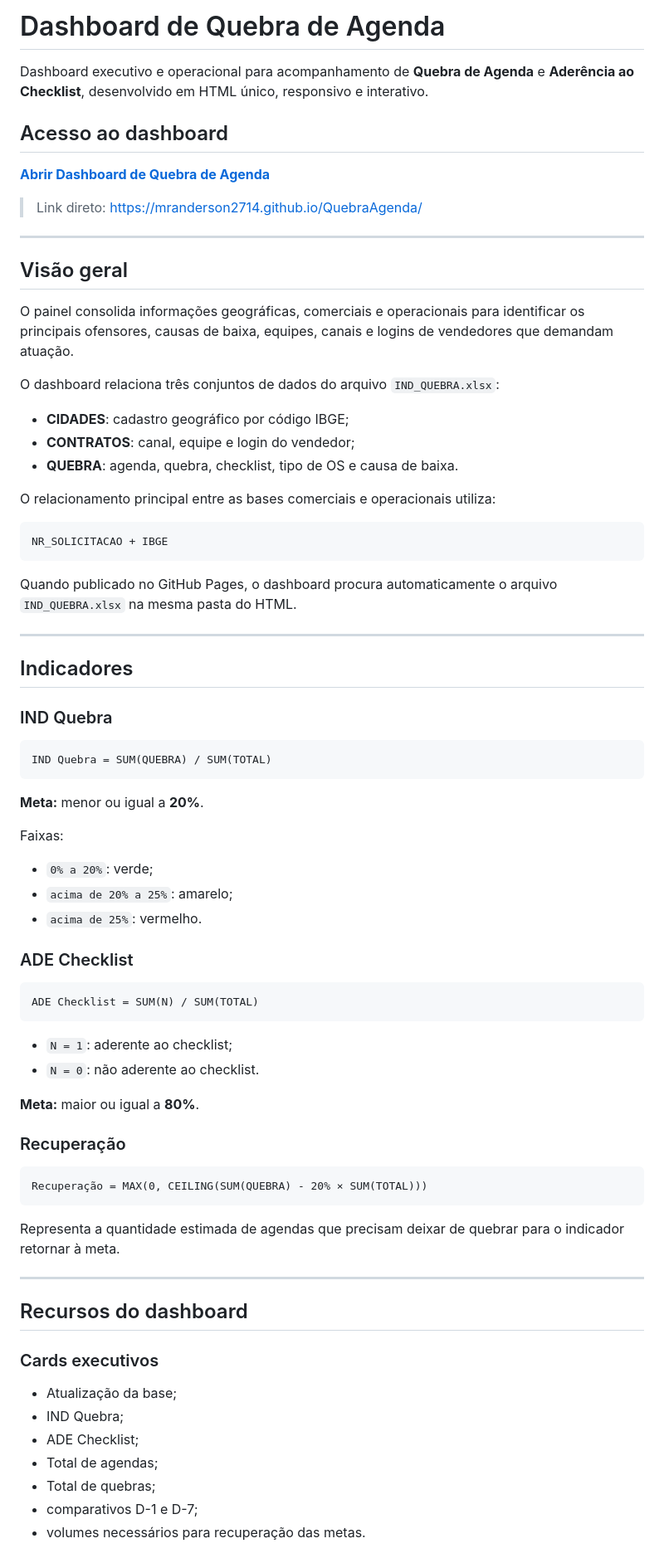
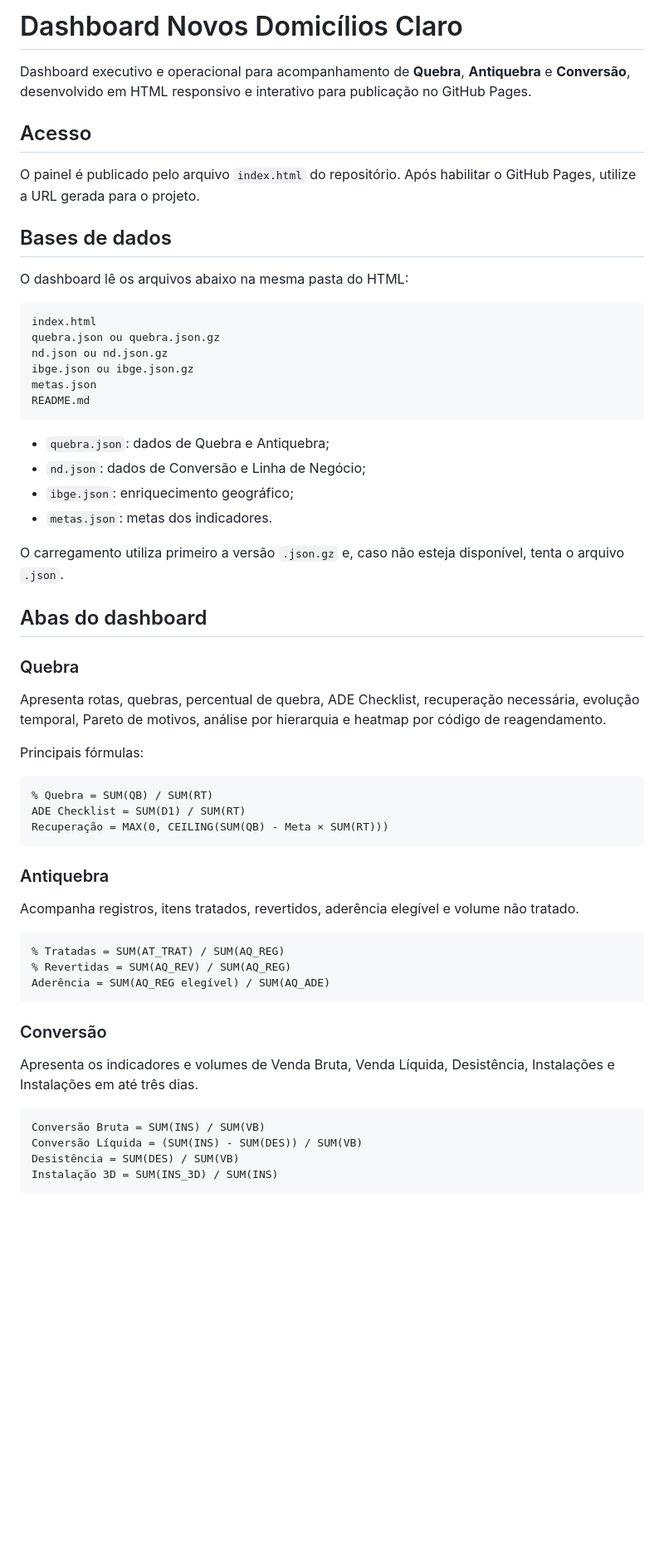
Before and after one commit to MrAnderson2714/QuebraAgenda, a Markdown page: README.md, the part around one of its changes. Shown at 83% size. Drawn GitHub-style; blank space fills up the shorter version.

````diff
--- a/README.md
+++ b/README.md
@@ -1,81 +1,62 @@
-# Dashboard de Quebra de Agenda
+# Dashboard Novos Domicílios Claro
 
-Dashboard executivo e operacional para acompanhamento de **Quebra de Agenda** e **Aderência ao Checklist**, desenvolvido em HTML único, responsivo e interativo.
+Dashboard executivo e operacional para acompanhamento de **Quebra**, **Antiquebra** e **Conversão**, desenvolvido em HTML responsivo e interativo para publicação no GitHub Pages.
 
-## Acesso ao dashboard
+## Acesso
 
-[**Abrir Dashboard de Quebra de Agenda**](https://mranderson2714.github.io/QuebraAgenda/)
+O painel é publicado pelo arquivo `index.html` do repositório. Após habilitar o GitHub Pages, utilize a URL gerada para o projeto.
 
-> Link direto: https://mranderson2714.github.io/QuebraAgenda/
+## Bases de dados
 
----
-
-## Visão geral
-
-O painel consolida informações geográficas, comerciais e operacionais para identificar os principais ofensores, causas de baixa, equipes, canais e logins de vendedores que demandam atuação.
-
-O dashboard relaciona três conjuntos de dados do arquivo `IND_QUEBRA.xlsx`:
-
-- **CIDADES**: cadastro geográfico por código IBGE;
-- **CONTRATOS**: canal, equipe e login do vendedor;
-- **QUEBRA**: agenda, quebra, checklist, tipo de OS e causa de baixa.
-
-O relacionamento principal entre as bases comerciais e operacionais utiliza:
+O dashboard lê os arquivos abaixo na mesma pasta do HTML:
 
 ```text
-NR_SOLICITACAO + IBGE
+index.html
+quebra.json ou quebra.json.gz
+nd.json ou nd.json.gz
+ibge.json ou ibge.json.gz
+metas.json
+README.md
 ```
 
-Quando publicado no GitHub Pages, o dashboard procura automaticamente o arquivo `IND_QUEBRA.xlsx` na mesma pasta do HTML.
+- `quebra.json`: dados de Quebra e Antiquebra;
+- `nd.json`: dados de Conversão e Linha de Negócio;
+- `ibge.json`: enriquecimento geográfico;
+- `metas.json`: metas dos indicadores.
 
----
+O carregamento utiliza primeiro a versão `.json.gz` e, caso não esteja disponível, tenta o arquivo `.json`.
 
-## Indicadores
+## Abas do dashboard
 
-### IND Quebra
+### Quebra
+
+Apresenta rotas, quebras, percentual de quebra, ADE Checklist, recuperação necessária, evolução temporal, Pareto de motivos, análise por hierarquia e heatmap por código de reagendamento.
+
+Principais fórmulas:
 
 ```text
-IND Quebra = SUM(QUEBRA) / SUM(TOTAL)
+% Quebra = SUM(QB) / SUM(RT)
+ADE Checklist = SUM(D1) / SUM(RT)
+Recuperação = MAX(0, CEILING(SUM(QB) - Meta × SUM(RT)))
 ```
 
-**Meta:** menor ou igual a **20%**.
+### Antiquebra
 
-Faixas:
-
-- `0% a 20%`: verde;
-- `acima de 20% a 25%`: amarelo;
-- `acima de 25%`: vermelho.
-
-### ADE Checklist
+Acompanha registros, itens tratados, revertidos, aderência elegível e volume não tratado.
 
 ```text
-ADE Checklist = SUM(N) / SUM(TOTAL)
+% Tratadas = SUM(AT_TRAT) / SUM(AQ_REG)
+% Revertidas = SUM(AQ_REV) / SUM(AQ_REG)
+Aderência = SUM(AQ_REG elegível) / SUM(AQ_ADE)
 ```
 
-- `N = 1`: aderente ao checklist;
-- `N = 0`: não aderente ao checklist.
+### Conversão
 
-**Meta:** maior ou igual a **80%**.
-
-### Recuperação
+Apresenta os indicadores e volumes de Venda Bruta, Venda Líquida, Desistência, Instalações e Instalações em até três dias.
 
 ```text
-Recuperação = MAX(0, CEILING(SUM(QUEBRA) - 20% × SUM(TOTAL)))
+Conversão Bruta = SUM(INS) / SUM(VB)
+Conversão Líquida = (SUM(INS) - SUM(DES)) / SUM(VB)
+Desistência = SUM(DES) / SUM(VB)
+Instalação 3D = SUM(INS_3D) / SUM(INS)
 ```
-
-Representa a quantidade estimada de agendas que precisam deixar de quebrar para o indicador retornar à meta.
-
----
-
-## Recursos do dashboard
-
-### Cards executivos
-
-- Atualização da base;
-- IND Quebra;
-- ADE Checklist;
-- Total de agendas;
-- Total de quebras;
-- comparativos D-1 e D-7;
-- volumes necessários para recuperação das metas.
-
````
Also changed, not shown: other parts of README.md (+36 -206 lines).
